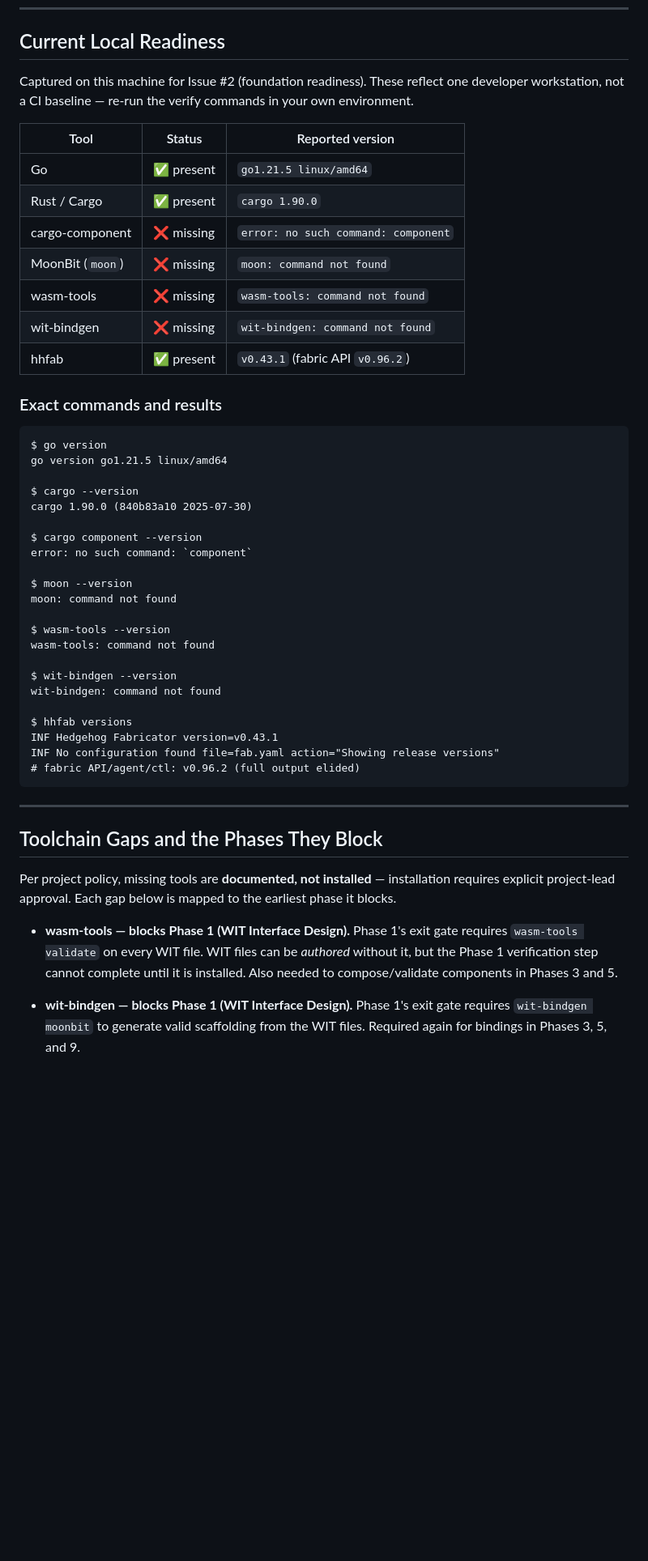
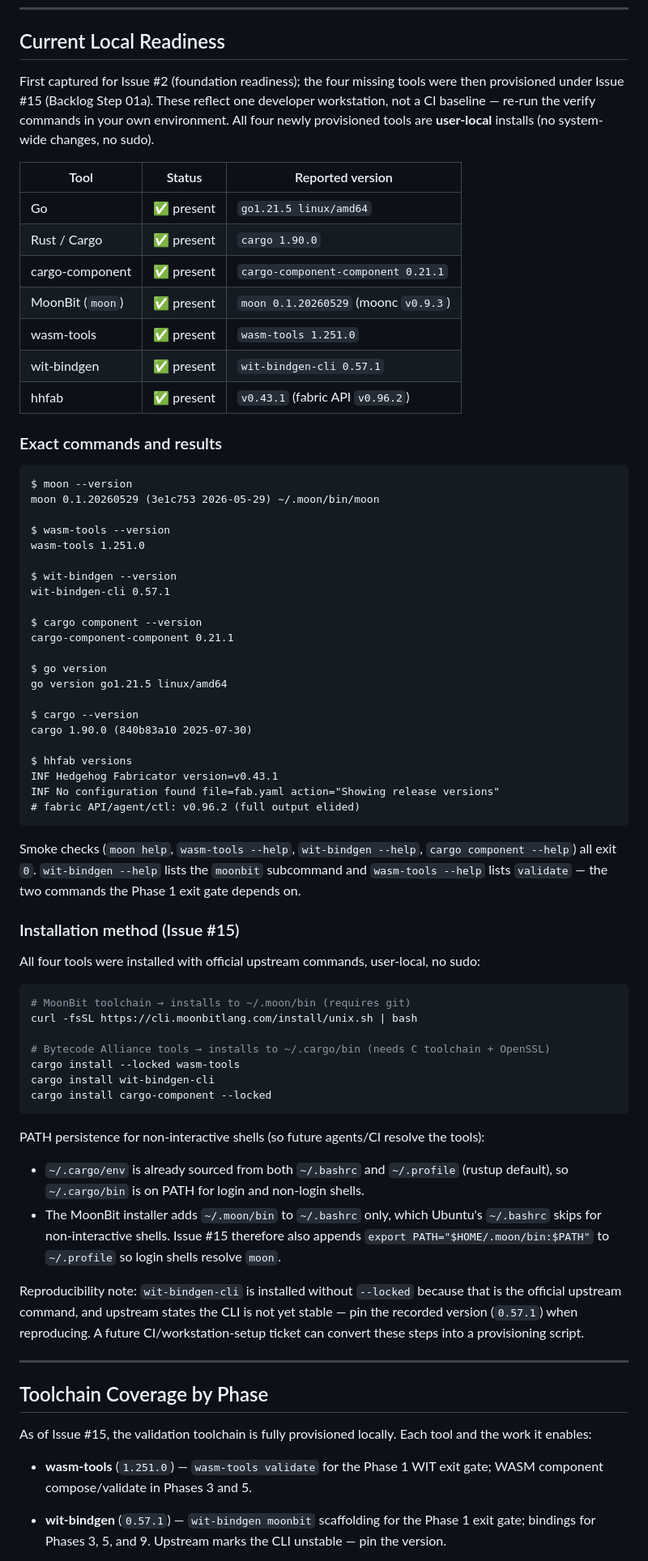
Before and after one commit to afewell-hh/aid, a Markdown page: DEVELOPMENT.md, the part around one of its changes. Shown at 81% size. GitHub-like rendering; blank space fills up the shorter version.

Commit message:
docs: provision WIT and MoonBit validation toolchain
Closes #15.

- Document user-local provisioning for moon, wasm-tools, wit-bindgen, and cargo-component.
- Record exact versions, binary paths, install commands, PATH persistence, and caveats.
- Mark Phase 1 WIT validation as toolchain-unblocked while preserving backlog dependency order.

Validation:
- moon --version, wasm-tools --version, wit-bindgen --version, cargo component --version all pass.
- go version, cargo --version, hhfab versions still pass.
- Help/smoke checks pass for moon, wasm-tools, wit-bindgen, and cargo component.
- Diff is markdown-only; no Python, WIT, schema, or implementation files added.

````diff
--- a/DEVELOPMENT.md
+++ b/DEVELOPMENT.md
@@ -30,39 +30,41 @@ see `TECH_STACK.md`.
 
 ## Current Local Readiness
 
-Captured on this machine for Issue #2 (foundation readiness). These reflect one developer
-workstation, not a CI baseline — re-run the verify commands in your own environment.
+First captured for Issue #2 (foundation readiness); the four missing tools were then
+provisioned under Issue #15 (Backlog Step 01a). These reflect one developer workstation,
+not a CI baseline — re-run the verify commands in your own environment. All four newly
+provisioned tools are **user-local** installs (no system-wide changes, no sudo).
 
 | Tool | Status | Reported version |
 |------|--------|------------------|
 | Go | ✅ present | `go1.21.5 linux/amd64` |
 | Rust / Cargo | ✅ present | `cargo 1.90.0` |
-| cargo-component | ❌ missing | `error: no such command: component` |
-| MoonBit (`moon`) | ❌ missing | `moon: command not found` |
-| wasm-tools | ❌ missing | `wasm-tools: command not found` |
-| wit-bindgen | ❌ missing | `wit-bindgen: command not found` |
+| cargo-component | ✅ present | `cargo-component-component 0.21.1` |
+| MoonBit (`moon`) | ✅ present | `moon 0.1.20260529` (moonc `v0.9.3`) |
+| wasm-tools | ✅ present | `wasm-tools 1.251.0` |
+| wit-bindgen | ✅ present | `wit-bindgen-cli 0.57.1` |
 | hhfab | ✅ present | `v0.43.1` (fabric API `v0.96.2`) |
 
 ### Exact commands and results
 
 ```text
+$ moon --version
+moon 0.1.20260529 (3e1c753 2026-05-29) ~/.moon/bin/moon
+
+$ wasm-tools --version
+wasm-tools 1.251.0
+
+$ wit-bindgen --version
+wit-bindgen-cli 0.57.1
+
+$ cargo component --version
+cargo-component-component 0.21.1
+
 $ go version
 go version go1.21.5 linux/amd64
 
 $ cargo --version
 cargo 1.90.0 (840b83a10 2025-07-30)
-
-$ cargo component --version
-error: no such command: `component`
-
-$ moon --version
-moon: command not found
-
-$ wasm-tools --version
-wasm-tools: command not found
-
-$ wit-bindgen --version
-wit-bindgen: command not found
 
 $ hhfab versions
 INF Hedgehog Fabricator version=v0.43.1
@@ -70,19 +72,47 @@ INF No configuration found file=fab.yaml action="Showing release versions"
 # fabric API/agent/ctl: v0.96.2 (full output elided)
 ```
 
+Smoke checks (`moon help`, `wasm-tools --help`, `wit-bindgen --help`,
+`cargo component --help`) all exit `0`. `wit-bindgen --help` lists the `moonbit`
+subcommand and `wasm-tools --help` lists `validate` — the two commands the Phase 1
+exit gate depends on.
+
+### Installation method (Issue #15)
+
+All four tools were installed with official upstream commands, user-local, no sudo:
+
+```bash
+# MoonBit toolchain → installs to ~/.moon/bin (requires git)
+curl -fsSL https://cli.moonbitlang.com/install/unix.sh | bash
+
+# Bytecode Alliance tools → installs to ~/.cargo/bin (needs C toolchain + OpenSSL)
+cargo install --locked wasm-tools
+cargo install wit-bindgen-cli
+cargo install cargo-component --locked
+```
+
+PATH persistence for non-interactive shells (so future agents/CI resolve the tools):
+- `~/.cargo/env` is already sourced from both `~/.bashrc` and `~/.profile` (rustup default),
+  so `~/.cargo/bin` is on PATH for login and non-login shells.
+- The MoonBit installer adds `~/.moon/bin` to `~/.bashrc` only, which Ubuntu's `~/.bashrc`
+  skips for non-interactive shells. Issue #15 therefore also appends
+  `export PATH="$HOME/.moon/bin:$PATH"` to `~/.profile` so login shells resolve `moon`.
+
+Reproducibility note: `wit-bindgen-cli` is installed without `--locked` because that is the
+official upstream command, and upstream states the CLI is not yet stable — pin the recorded
+version (`0.57.1`) when reproducing. A future CI/workstation-setup ticket can convert these
+steps into a provisioning script.
+
 ---
 
-## Toolchain Gaps and the Phases They Block
+## Toolchain Coverage by Phase
 
-Per project policy, missing tools are **documented, not installed** — installation requires
-explicit project-lead approval. Each gap below is mapped to the earliest phase it blocks.
+As of Issue #15, the validation toolchain is fully provisioned locally. Each tool and the
+work it enables:
 
-- **wasm-tools — blocks Phase 1 (WIT Interface Design).**
-  Phase 1's exit gate requires `wasm-tools validate` on every WIT file. WIT files can be
-  *authored* without it, but the Phase 1 verification step cannot complete until it is
-  installed. Also needed to compose/validate components in Phases 3 and 5.
+- **wasm-tools** (`1.251.0`) — `wasm-tools validate` for the Phase 1 WIT exit gate; WASM
+  component compose/validate in Phases 3 and 5.
 
-- **wit-bindgen — blocks Phase 1 (WIT Interface Design).**
-  Phase 1's exit gate requires `wit-bindgen moonbit` to generate valid scaffolding from the
-  WIT files. Required again for bindings in Phases 3, 5, and 9.
+- **wit-bindgen** (`0.57.1`) — `wit-bindgen moonbit` scaffolding for the Phase 1 exit gate;
+  bindings for Phases 3, 5, and 9. Upstream marks the CLI unstable — pin the version.
 
````
Also changed, not shown: other parts of DEVELOPMENT.md (+16 -18 lines).
